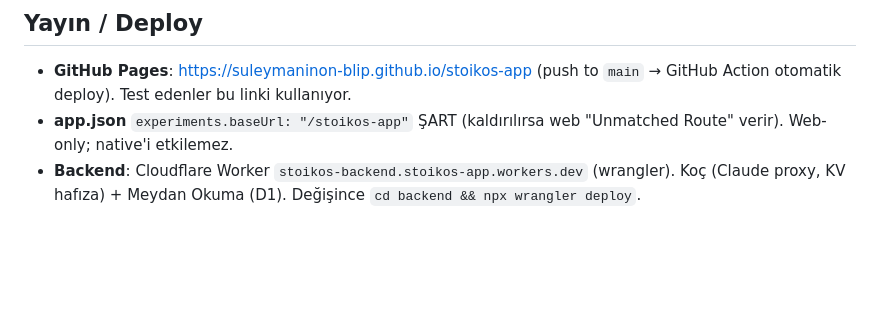
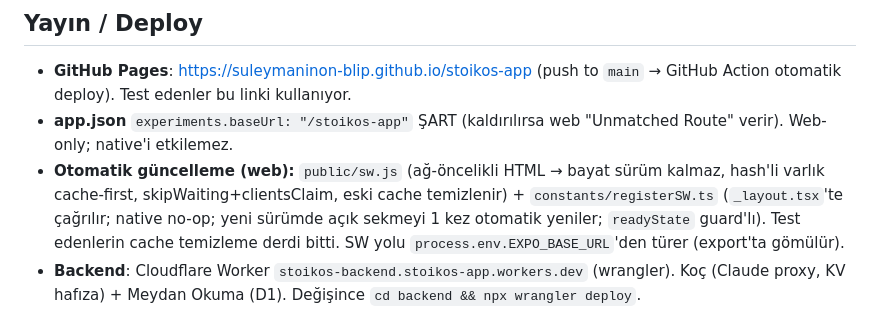
Before and after one commit to suleymaninon-blip/stoikos-app, a Markdown page: CLAUDE.md, the part around the change. GitHub-like rendering; blank space fills up the shorter version.

Commit message:
docs: CLAUDE.md — web otomatik güncelleme (service worker) notu
Co-Authored-By: Claude Opus 4.8 <noreply@anthropic.com>

```diff
--- a/CLAUDE.md
+++ b/CLAUDE.md
@@ -13,6 +13,7 @@
 ## Yayın / Deploy
 - **GitHub Pages**: https://suleymaninon-blip.github.io/stoikos-app (push to `main` → GitHub Action otomatik deploy). Test edenler bu linki kullanıyor.
 - **app.json** `experiments.baseUrl: "/stoikos-app"` ŞART (kaldırılırsa web "Unmatched Route" verir). Web-only; native'i etkilemez.
+- **Otomatik güncelleme (web):** `public/sw.js` (ağ-öncelikli HTML → bayat sürüm kalmaz, hash'li varlık cache-first, skipWaiting+clientsClaim, eski cache temizlenir) + `constants/registerSW.ts` (`_layout.tsx`'te çağrılır; native no-op; yeni sürümde açık sekmeyi 1 kez otomatik yeniler; `readyState` guard'lı). Test edenlerin cache temizleme derdi bitti. SW yolu `process.env.EXPO_BASE_URL`'den türer (export'ta gömülür).
 - **Backend**: Cloudflare Worker `stoikos-backend.stoikos-app.workers.dev` (wrangler). Koç (Claude proxy, KV hafıza) + Meydan Okuma (D1). Değişince `cd backend && npx wrangler deploy`.
 
 ## Mimari / Önemli dosyalar
```
